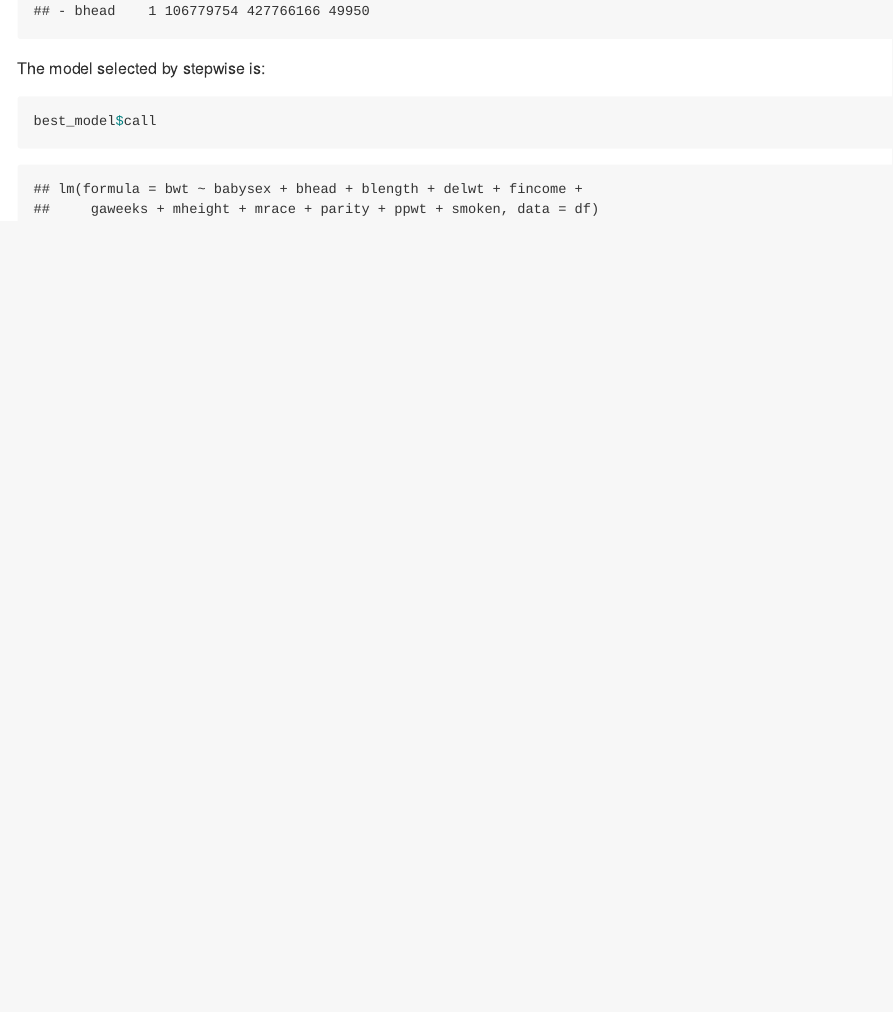
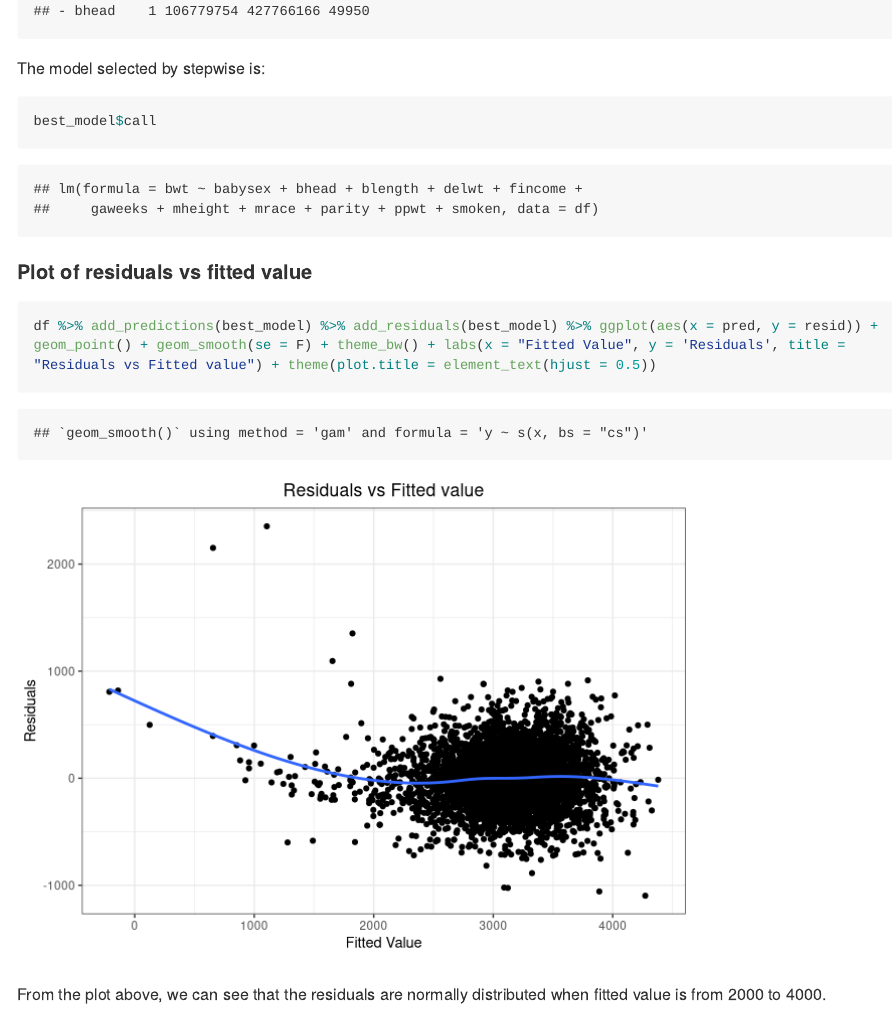
Before and after one commit to xs2384/p8105_hw6_xs2384, an R Markdown document (p8105_hw6_xs2384.Rmd): the page in a window 1100 px wide, from 3760 px down. Rendered offline with R 4.5, knitr and Pandoc, with nearby package versions; some code elsewhere in the file could not run offline; long lines of code are wrapped; column names are cleaned by a stand-in for the janitor package.

Commit message:
draw the plot: residuals vs fitted value

````diff
--- a/p8105_hw6_xs2384.Rmd
+++ b/p8105_hw6_xs2384.Rmd
@@ -55,3 +55,12 @@ The model selected by stepwise is:
 ```{r}
 best_model$call
 ```
+
+
+#### Plot of residuals vs fitted value
+
+```{r}
+df %>% add_predictions(best_model) %>% add_residuals(best_model) %>% ggplot(aes(x = pred, y = resid)) + geom_point() + geom_smooth(se = F) + theme_bw() + labs(x = "Fitted Value", y = 'Residuals', title = "Residuals vs Fitted value") + theme(plot.title = element_text(hjust = 0.5))
+```
+
+From the plot above, we can see that the residuals are normally distributed when fitted value is from 2000 to 4000.
````
Also changed, not shown: p8105_hw6_xs2384.md, 1 other file.
